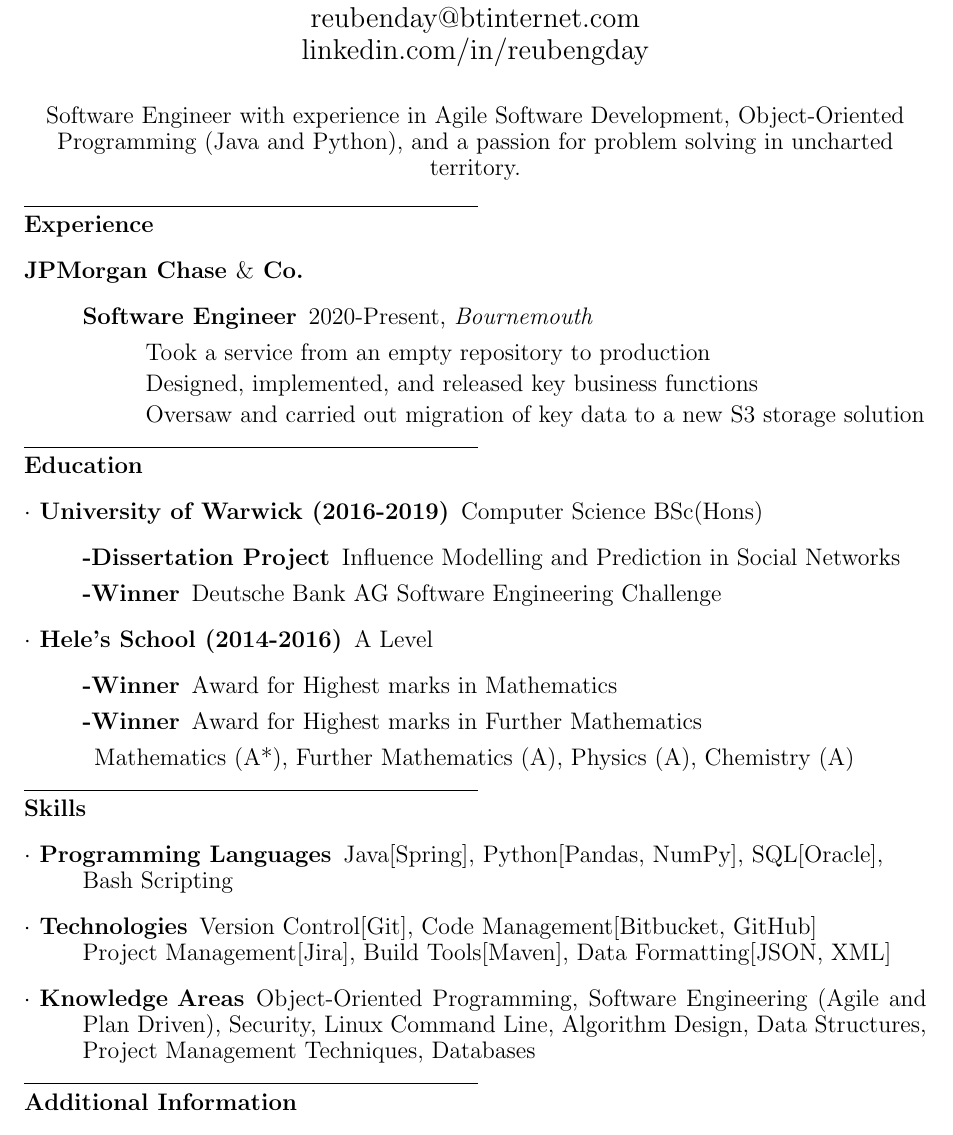
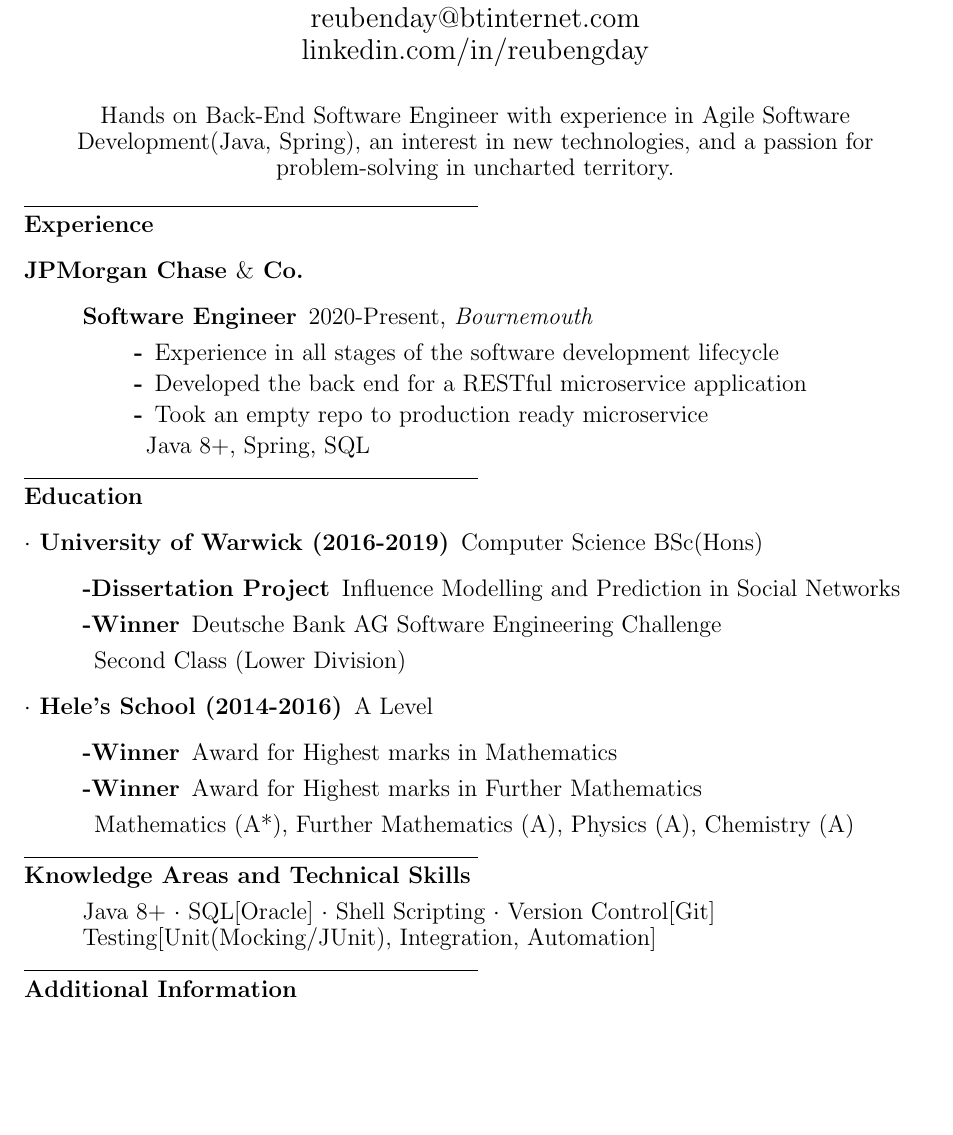
Before and after one commit to theReuben/CV, a LaTeX CV (Reuben_G_Day_CV.tex): part of the page, cut so that both start at the same text, the shorter picture padded with empty space. Compiled offline with pdfLaTeX.

Commit message:
refactoring

```diff
--- a/Reuben_G_Day_CV.tex
+++ b/Reuben_G_Day_CV.tex
@@ -15,7 +15,7 @@
     \vspace{-5ex}
 
     \begin{center}
-        Software Engineer with experience in Agile Software Development, Object-Oriented Programming (Java and Python), and a passion for problem solving in uncharted territory.
+        Hands on Back-End Software Engineer with experience in Agile Software Development(Java, Spring), an interest in new technologies, and a passion for problem-solving in uncharted territory.
     \end{center}
 
     \vspace{-2ex}
@@ -27,10 +27,10 @@
         \begin{description}
             \item[Software Engineer] 2020-Present, \textit{Bournemouth}
             \begin{description}
-                \item Took a service from an empty repository to production
-                \item Designed, implemented, and released key business functions
-                \item Oversaw and carried out migration of key data to a new S3 storage solution
-                % \item Led and ran information sessions for the wider team
+                \item[-] Experience in all stages of the software development lifecycle
+                \item[-] Developed the back end for a RESTful microservice application
+                \item[-] Took an empty repo to production ready microservice
+                \item Java 8+, Spring, SQL
             \end{description}
 
         \end{description}
@@ -45,10 +45,8 @@
         \item[$\cdot$ University of Warwick (2016-2019)] Computer Science BSc(Hons)
         \begin{description}
             \item[-Dissertation Project] Influence Modelling and Prediction in Social Networks \par
-            % Implementation of multiple influence propagation algorithms, as well as a custom active learning algorithm to predict influential nodes in a network using machine learning (Python [Pandas, NetworkX]).
             \item[-\textbf{Winner}] Deutsche Bank AG Software Engineering Challenge \par
-            % Virtual assistant artificial intelligence for FTSE100 traders, provides current \\information for queries, alongside contextual knowledge \\(Python, Django, SQLite3, HTML, CSS, jQuery, LaTeX).
-            % \item Second Class (Lower Division)
+            \item Second Class (Lower Division)
         \end{description}
         \item[$\cdot$ Hele's School (2014-2016)] A Level
         \begin{description}
@@ -56,36 +54,18 @@
             \item[-\textbf{Winner}] Award for Highest marks in Further Mathematics
             % \item[-\textbf{Competitions}]United Kingdom Mathematics Trust (UKMT) Senior Team Challenge Regional Level (2014, 2015), Chemistry Olympiad (2015)
             \item Mathematics (A*), Further Mathematics (A), Physics (A), Chemistry (A)%, \\Additional Further Mathematics AS (B)
-
-            \iffalse
-            \item[-]Additional Further Maths AS required the taking of a module a year early (joining a class a year above) so that advanced modules for which it was a prerequisite were available the next year. The three additional modules were self taught outside of regular teaching hours, requiring a strong work ethic and good time management.
-            \fi
         \end{description}
     \end{description}
 
     \vspace{-2ex}
     \noindent\rule{8cm}{0.4pt} \\
-    \textbf{Skills}
+    \textbf{Knowledge Areas and Technical Skills}
     \begin{description}
-        \item[$\cdot$ Programming Languages]  Java[Spring],
-        Python[Pandas, NumPy],
-        SQL[Oracle],
-        \\Bash Scripting
-        \item[$\cdot$ Technologies] Version Control[Git],
-        Code Management[Bitbucket, GitHub]
-        \\Project Management[Jira],
-        Build Tools[Maven],
-        Data Formatting[JSON, XML]
-        \item[$\cdot$ Knowledge Areas] Object-Oriented Programming,
-        Software Engineering (Agile and Plan Driven),
-        %Machine Learning Techniques,
-        Security,
-        Linux Command Line,
-        Algorithm Design,
-        Data Structures,
-        Project Management Techniques,
-        %Computer Networks,
-        Databases
+        Java 8+ $\cdot$
+        SQL[Oracle] $\cdot$
+        Shell Scripting $\cdot$
+        Version Control[Git]
+        \\Testing[Unit(Mocking/JUnit), Integration, Automation]
     \end{description}
 
     \vspace{-2ex}
```
Also changed, not shown: Reuben_G_Day_CV.pdf, Reuben_G_Day_CV.tex (13 more changed lines).
